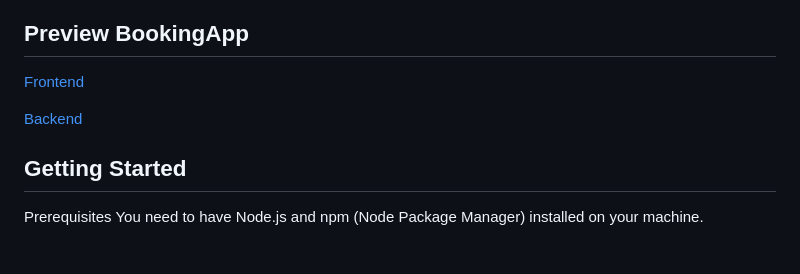
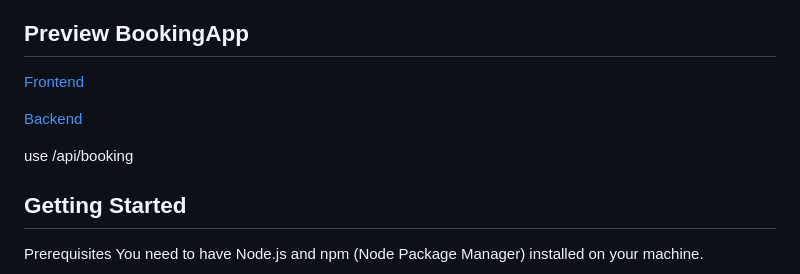
Before and after one commit to Nishantsingh11/Bookingapp, a Markdown page: readme.md, the part around the change. Rendered like a GitHub page; blank space fills up the shorter version.

```diff
--- a/readme.md
+++ b/readme.md
@@ -4,7 +4,10 @@ This Movie Booking System is a simple web application built using React for the
 ## Preview BookingApp
  [Frontend](https://6505401f90e9f36343c200fe--relaxed-biscochitos-28660f.netlify.app/)
 
+
  [Backend](https://bokking-app.onrender.com)
+
+  use /api/booking
 
 ## Getting Started
 Prerequisites
```
